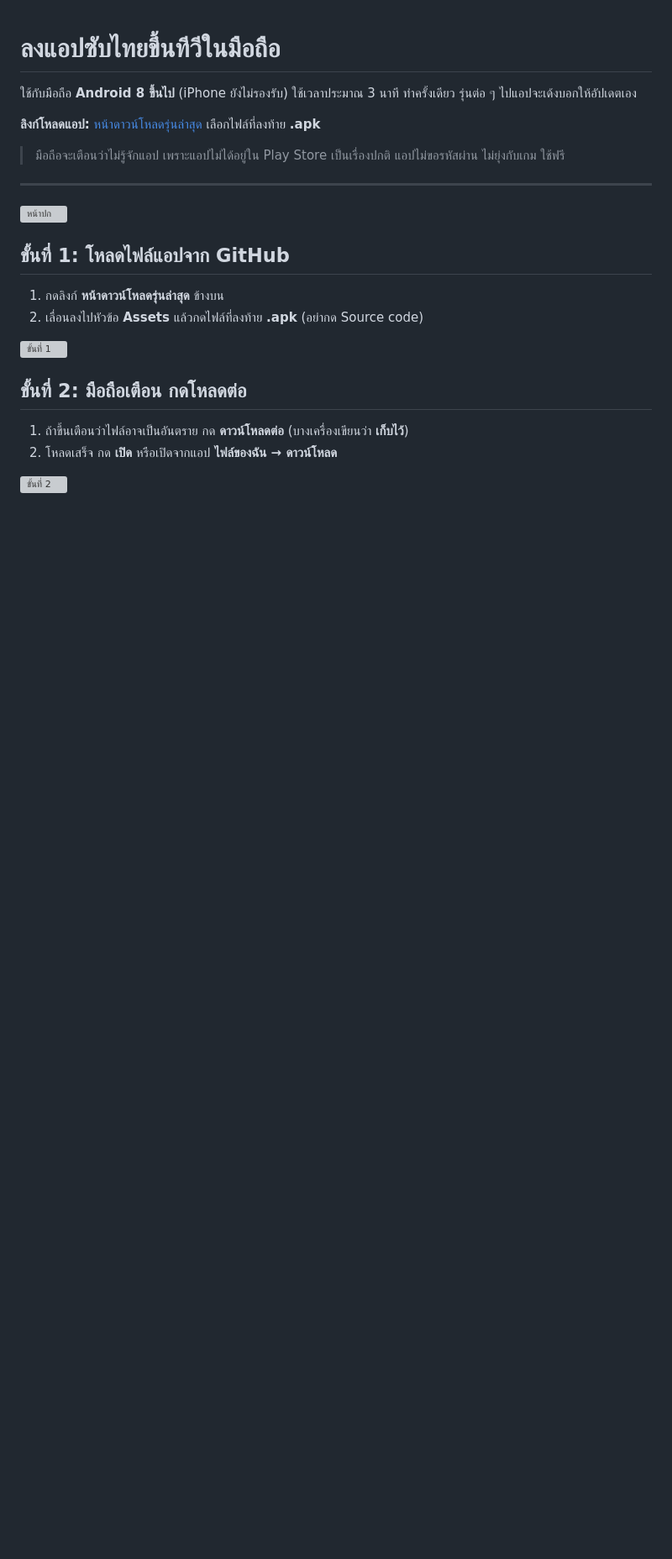
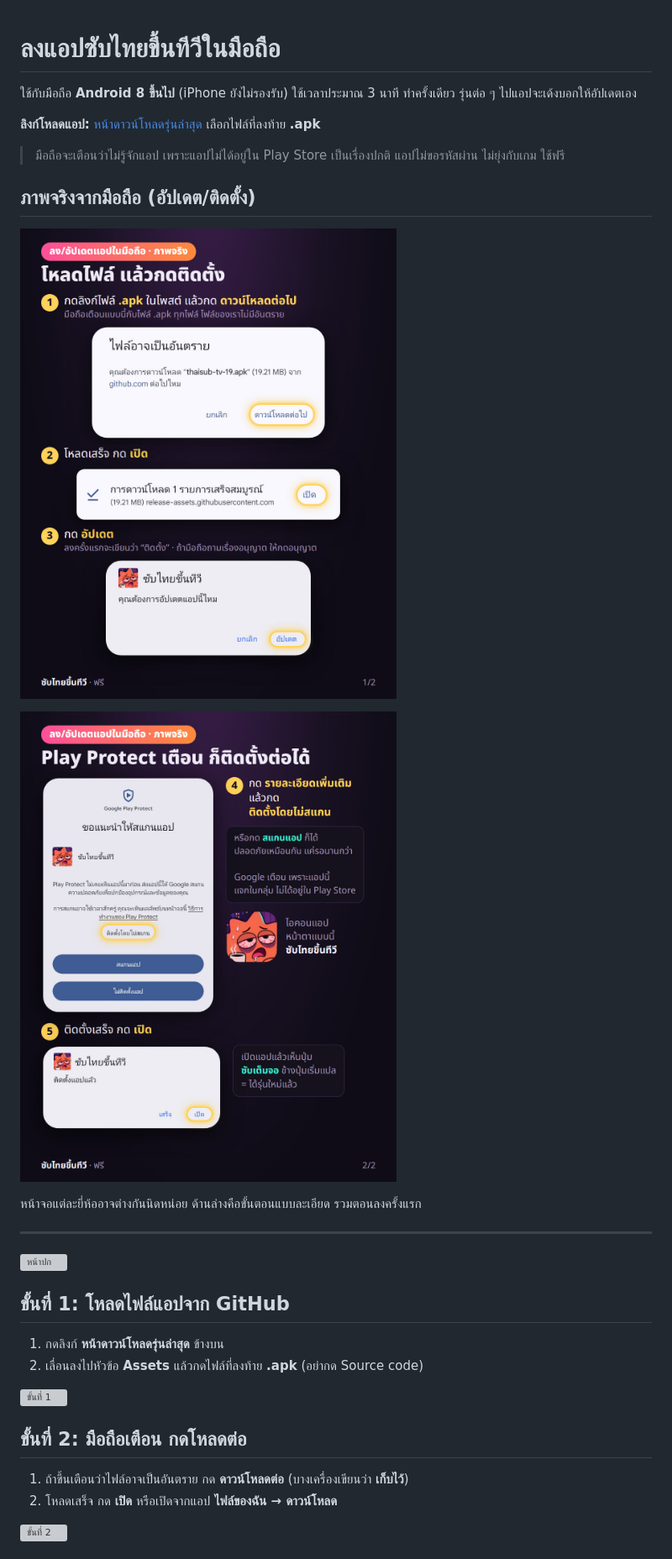
Before and after one commit to Jericho-Missile/thaisub-tv, a Markdown page: phone/install.md, the part around the change. Shown at 84% size. Drawn GitHub-style; pictures changed too: phone/img/real-1.jpg (added), phone/img/real-2.jpg (added); blank space fills up the shorter version; grey boxes are pictures that could not be loaded.

Commit message:
Real phone screenshots for installing/updating, and ซับเต็มจอ for screens the TV app cannot run on
Co-Authored-By: Claude Opus 5.5 <noreply@anthropic.com>

```diff
--- a/phone/install.md
+++ b/phone/install.md
@@ -6,6 +6,14 @@
 **ลิงก์โหลดแอป:** [หน้าดาวน์โหลดรุ่นล่าสุด](https://github.com/Jericho-Missile/thaisub-tv/releases/latest) เลือกไฟล์ที่ลงท้าย **.apk**
 
 > มือถือจะเตือนว่าไม่รู้จักแอป เพราะแอปไม่ได้อยู่ใน Play Store เป็นเรื่องปกติ แอปไม่ขอรหัสผ่าน ไม่ยุ่งกับเกม ใช้ฟรี
+
+## ภาพจริงจากมือถือ (อัปเดต/ติดตั้ง)
+
+![โหลดไฟล์ แล้วกดติดตั้ง](img/real-1.jpg)
+
+![Play Protect เตือน ก็ติดตั้งต่อได้](img/real-2.jpg)
+
+หน้าจอแต่ละยี่ห้ออาจต่างกันนิดหน่อย ด้านล่างคือขั้นตอนแบบละเอียด รวมตอนลงครั้งแรก
 
 ---
 
```
Also changed, not shown: README.md (+1 -1 lines), tv/img/supported.jpg.
